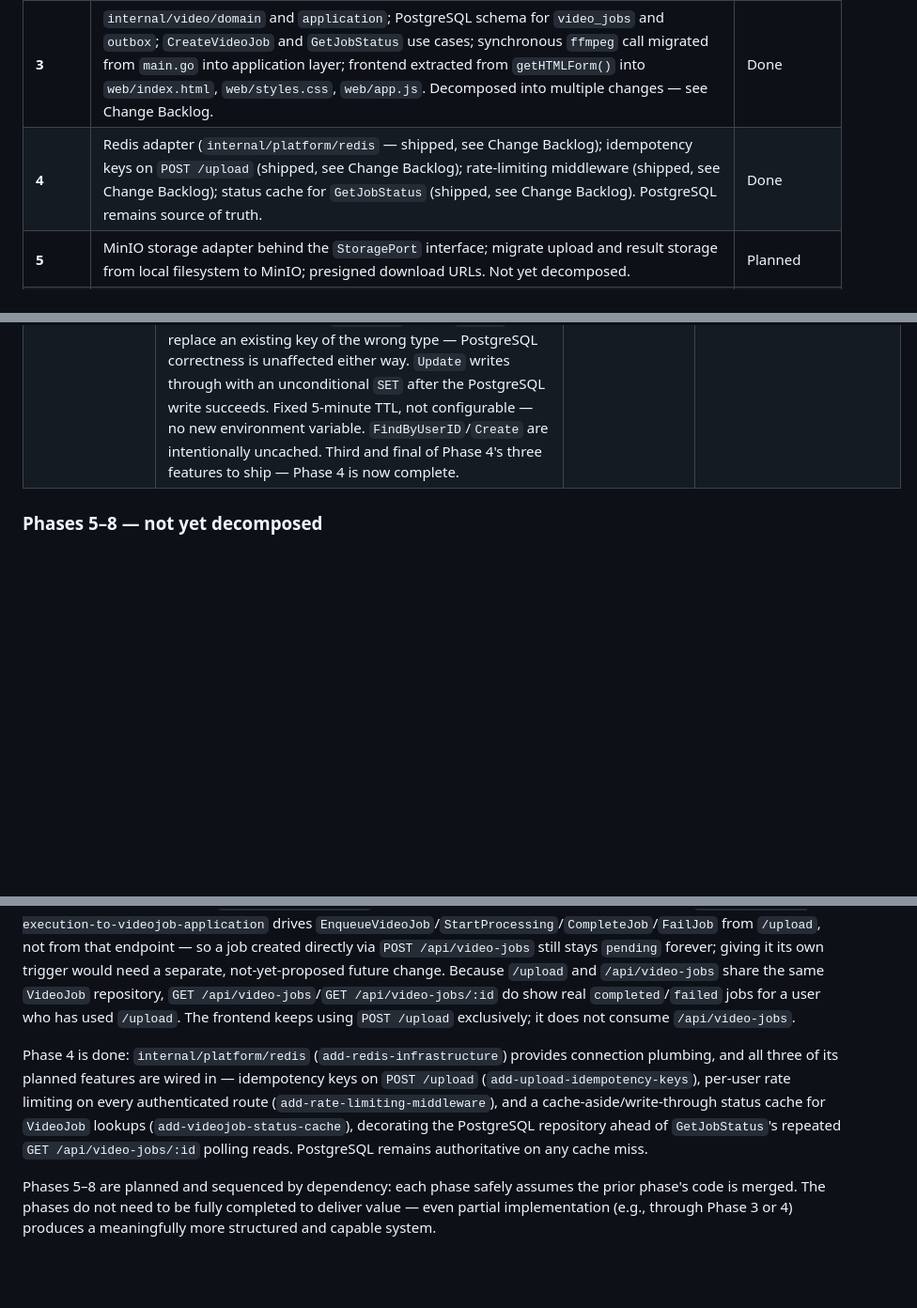
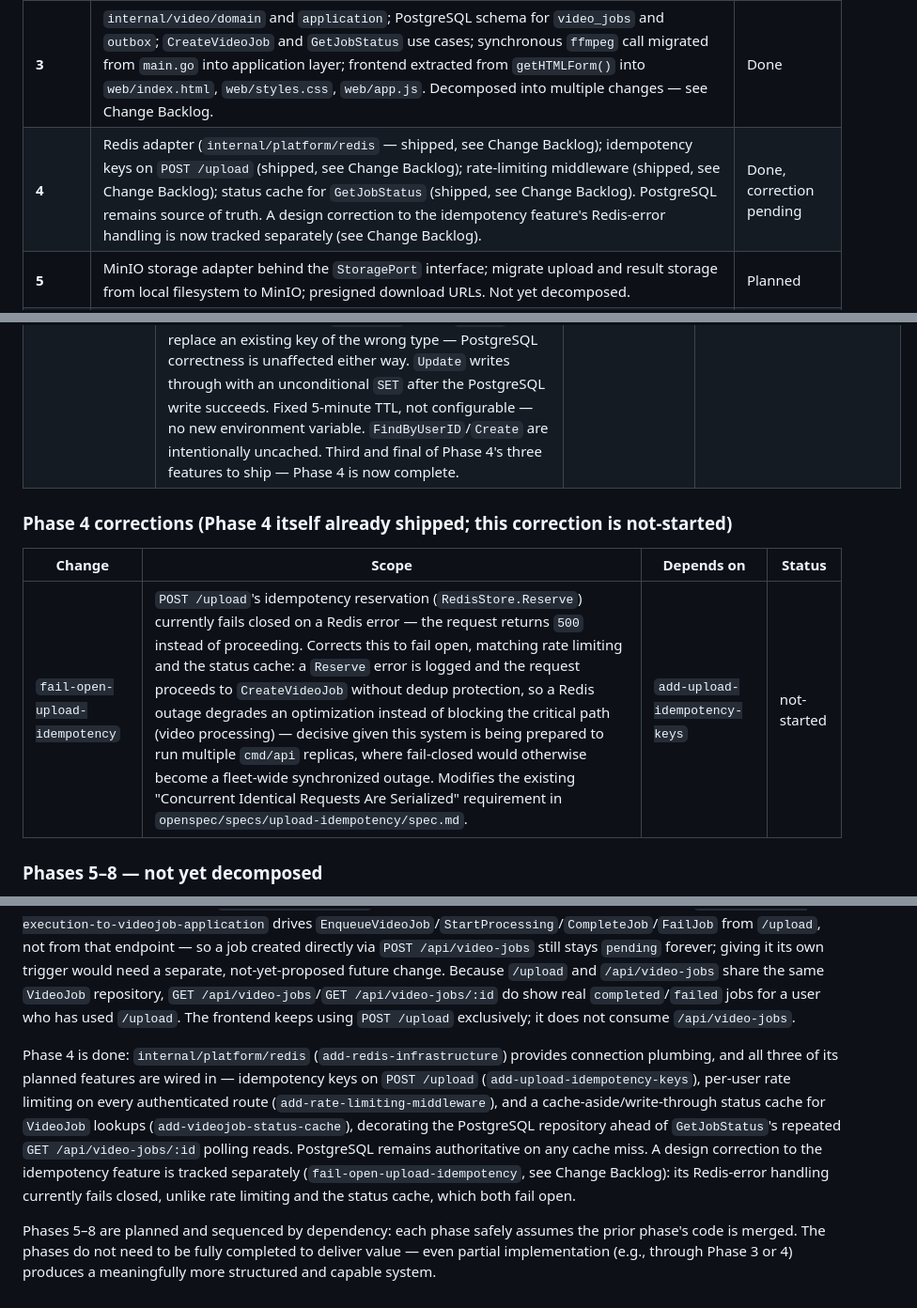
Before and after one commit to kakadlec/video-processor, a Markdown page: docs/roadmap.md, 3 parts joined by grey strips. Shown at 94% size. Drawn GitHub-style; blank space fills up the shorter version.

Commit message:
docs: add fail-open-upload-idempotency to roadmap backlog (#164)
* docs: add fail-open-upload-idempotency to roadmap backlog

Pre-proposal planning touch, kept as its own PR per docs/development.md's
PR Separation Rule (docs/roadmap.md is out of scope for a propose PR) —
Copilot's review on the propose PR (#158) caught this bundled in
incorrectly; this PR is the corrected, standalone planning-decision edit
that should precede it.

* fix: clarify Phase 4 corrections heading isn't claiming this row shipped

Copilot review: the heading said "already shipped" while the row right
below it is status not-started, contradicting the surrounding text.
Phase 4 itself is shipped; this correction to it is not — reworded to
say that precisely.

---------

Co-authored-by: github-actions[bot] <41898282+github-actions[bot]@users.noreply.github.com>

```diff
--- a/docs/roadmap.md
+++ b/docs/roadmap.md
@@ -15,7 +15,7 @@ FIAP X evolves from the current synchronous monolith (`main.go`) into a fully st
 | **1** | OpenSpec artifacts only: bounded contexts, `VideoJob` aggregate, package topology, ADRs, dependency rules, frontend/presentation layer contract, permanent project documentation. No application code changes. Shipped as a single change, `establish-ddd-architecture-foundation`. | Done |
 | **2** | `internal/identity/domain` and `application`; JWT bearer middleware; `RegisterUser` and `AuthenticateUser` use cases; PostgreSQL adapter for Identity; explicit per-artifact ownership enforcement. Wired into the existing `main.go` composition root rather than a new `cmd/api` — that migration stays in Phase 3. Shipped as a single change, `implement-identity-authentication-from-scratch`; a design correction is now tracked separately (see Change Backlog). | Done, correction pending |
 | **3** | `internal/video/domain` and `application`; PostgreSQL schema for `video_jobs` and `outbox`; `CreateVideoJob` and `GetJobStatus` use cases; synchronous `ffmpeg` call migrated from `main.go` into application layer; frontend extracted from `getHTMLForm()` into `web/index.html`, `web/styles.css`, `web/app.js`. Decomposed into multiple changes — see Change Backlog. | Done |
-| **4** | Redis adapter (`internal/platform/redis` — shipped, see Change Backlog); idempotency keys on `POST /upload` (shipped, see Change Backlog); rate-limiting middleware (shipped, see Change Backlog); status cache for `GetJobStatus` (shipped, see Change Backlog). PostgreSQL remains source of truth. | Done |
+| **4** | Redis adapter (`internal/platform/redis` — shipped, see Change Backlog); idempotency keys on `POST /upload` (shipped, see Change Backlog); rate-limiting middleware (shipped, see Change Backlog); status cache for `GetJobStatus` (shipped, see Change Backlog). PostgreSQL remains source of truth. A design correction to the idempotency feature's Redis-error handling is now tracked separately (see Change Backlog). | Done, correction pending |
 | **5** | MinIO storage adapter behind the `StoragePort` interface; migrate upload and result storage from local filesystem to MinIO; presigned download URLs. Not yet decomposed. | Planned |
 | **6** | RabbitMQ infrastructure; `EnqueueVideoJob` publishes to queue; transactional outbox relay; `cmd/worker` picks up messages and runs `ffmpeg`; distributed lock (Redis-backed) preventing concurrent worker pickup of the same job; `POST /upload` becomes non-blocking (returns job ID immediately); `web/app.js` updated for async polling flow. Not yet decomposed. | Planned |
 | **7** | `internal/notification/domain` and `application`; RabbitMQ event subscription; email and webhook delivery; `NotificationPreference` per user; retry logic and HMAC webhook signatures. Not yet decomposed. | Planned |
@@ -68,6 +68,12 @@ This is the single source of truth for the product/architecture-scope OpenSpec w
 | `add-rate-limiting-middleware` | Per-authenticated-user request rate limiting on every route gated by `identity.requireBearerAuth()`: a Redis-backed fixed-window `Limiter` (`internal/platform/ratelimit`, atomic `INCR`+conditional-`EXPIRE` via a Lua script, mirroring `idempotency.RedisStore`'s atomicity pattern) mounted as `cmd/api/ratelimit.go`'s `rateLimitMiddleware` on the `videoRoutes` group, immediately after the auth middleware. Excess requests get `429` + `Retry-After` (derived from Redis `PTTL`, rounded up to whole seconds) before any handler runs; a limiter failure — or an internal bounded per-call timeout firing — fails open rather than blocking otherwise-healthy traffic. Thresholds (`RATE_LIMIT_MAX_REQUESTS`/`RATE_LIMIT_WINDOW_SECONDS`, defaults 60/60s) are optional, unlike `REDIS_ADDR`. Second of Phase 4's three features to ship. | `add-redis-infrastructure` | [archived](../openspec/changes/archive/2026-08-21-add-rate-limiting-middleware/), promoted into [`openspec/specs/rate-limiting/spec.md`](../openspec/specs/rate-limiting/spec.md) |
 | `add-videojob-status-cache` | Cache-aside/write-through Redis cache for `VideoJob` lookups: `CachedVideoJobRepository` (`internal/video/infrastructure/cache`) decorates the PostgreSQL `VideoJobRepository`, wired into `cmd/api/video.go`'s `setupVideo` ahead of every use case (`GetJobStatus`'s repeated `GET /api/video-jobs/:id` polling reads are the main beneficiary). `FindByID` reads cache-aside (a hit skips PostgreSQL; a miss/error/corrupted entry always falls back to PostgreSQL unconditionally, then attempts repopulation via `SET NX`, never a plain `SET`, so a slow reader can't clobber a fresher write-through value — a race caught in review). Repopulation is guaranteed on a true miss or a malformed-but-string entry (self-healed via a compare-and-delete Lua script first) but only best-effort on a generic Redis error (e.g. `WRONGTYPE`), since `SET NX` can't replace an existing key of the wrong type — PostgreSQL correctness is unaffected either way. `Update` writes through with an unconditional `SET` after the PostgreSQL write succeeds. Fixed 5-minute TTL, not configurable — no new environment variable. `FindByUserID`/`Create` are intentionally uncached. Third and final of Phase 4's three features to ship — Phase 4 is now complete. | `add-redis-infrastructure` | [archived](../openspec/changes/archive/2026-08-21-add-videojob-status-cache/), promoted into [`openspec/specs/videojob-status-cache/spec.md`](../openspec/specs/videojob-status-cache/spec.md) |
 
+### Phase 4 corrections (Phase 4 itself already shipped; this correction is not-started)
+
+| Change | Scope | Depends on | Status |
+|---|---|---|---|
+| `fail-open-upload-idempotency` | `POST /upload`'s idempotency reservation (`RedisStore.Reserve`) currently fails closed on a Redis error — the request returns `500` instead of proceeding. Corrects this to fail open, matching rate limiting and the status cache: a `Reserve` error is logged and the request proceeds to `CreateVideoJob` without dedup protection, so a Redis outage degrades an optimization instead of blocking the critical path (video processing) — decisive given this system is being prepared to run multiple `cmd/api` replicas, where fail-closed would otherwise become a fleet-wide synchronized outage. Modifies the existing "Concurrent Identical Requests Are Serialized" requirement in `openspec/specs/upload-idempotency/spec.md`. | `add-upload-idempotency-keys` | not-started |
+
 ### Phases 5–8 — not yet decomposed
 
 Listed at phase granularity only. Decomposing these into concrete changes now would mean designing MinIO/RabbitMQ/Notification/Observability details that haven't been discussed yet — that happens when each phase is actually next up, using the same discipline as above.
@@ -86,6 +92,6 @@ Phase 2 added the first executable bounded context: `internal/identity/{domain,a
 
 Phase 3 is done. `internal/video/domain` and `application` are fully built: `CreateVideoJob`/`GetJobStatus`/`ListUserJobs` plus the state-transition use cases `EnqueueVideoJob`/`StartProcessing`/`CompleteJob`/`FailJob` and a `ProcessVideoJob` orchestration use case, all wired into `cmd/api` (`VIDEO_POSTGRES_DSN` is mandatory at startup, alongside the `IDENTITY_*` variables). Two HTTP-reachable paths use this layer: `POST /api/video-jobs`/`GET /api/video-jobs/:id`/`GET /api/video-jobs` (a preview job-lifecycle API, wired by `wire-videojob-http-endpoints`) and the legacy `POST /upload` (its `ffmpeg` call migrated into this application layer by `migrate-ffmpeg-execution-to-videojob-application`, still fully synchronous — no queue/worker until Phase 6). `POST /api/video-jobs` still gives a created job no processing trigger — `migrate-ffmpeg-execution-to-videojob-application` drives `EnqueueVideoJob`/`StartProcessing`/`CompleteJob`/`FailJob` from `/upload`, not from that endpoint — so a job created directly via `POST /api/video-jobs` still stays `pending` forever; giving it its own trigger would need a separate, not-yet-proposed future change. Because `/upload` and `/api/video-jobs` share the same `VideoJob` repository, `GET /api/video-jobs`/`GET /api/video-jobs/:id` do show real `completed`/`failed` jobs for a user who has used `/upload`. The frontend keeps using `POST /upload` exclusively; it does not consume `/api/video-jobs`.
 
-Phase 4 is done: `internal/platform/redis` (`add-redis-infrastructure`) provides connection plumbing, and all three of its planned features are wired in — idempotency keys on `POST /upload` (`add-upload-idempotency-keys`), per-user rate limiting on every authenticated route (`add-rate-limiting-middleware`), and a cache-aside/write-through status cache for `VideoJob` lookups (`add-videojob-status-cache`), decorating the PostgreSQL repository ahead of `GetJobStatus`'s repeated `GET /api/video-jobs/:id` polling reads. PostgreSQL remains authoritative on any cache miss.
+Phase 4 is done: `internal/platform/redis` (`add-redis-infrastructure`) provides connection plumbing, and all three of its planned features are wired in — idempotency keys on `POST /upload` (`add-upload-idempotency-keys`), per-user rate limiting on every authenticated route (`add-rate-limiting-middleware`), and a cache-aside/write-through status cache for `VideoJob` lookups (`add-videojob-status-cache`), decorating the PostgreSQL repository ahead of `GetJobStatus`'s repeated `GET /api/video-jobs/:id` polling reads. PostgreSQL remains authoritative on any cache miss. A design correction to the idempotency feature is tracked separately (`fail-open-upload-idempotency`, see Change Backlog): its Redis-error handling currently fails closed, unlike rate limiting and the status cache, which both fail open.
 
 Phases 5–8 are planned and sequenced by dependency: each phase safely assumes the prior phase's code is merged. The phases do not need to be fully completed to deliver value — even partial implementation (e.g., through Phase 3 or 4) produces a meaningfully more structured and capable system.
```
